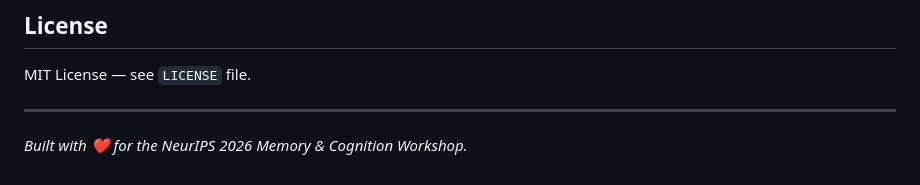
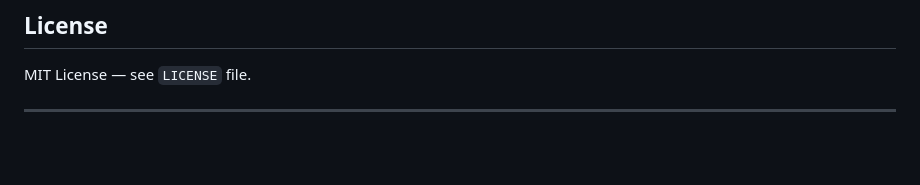
Before and after one commit to Sahith59/AgentMem-OS, a Markdown page: README.md, the part around the change. Drawn GitHub-style; blank space fills up the shorter version.

```diff
--- a/README.md
+++ b/README.md
@@ -294,5 +294,3 @@ REDIS_URL=redis://localhost:6379  # Default Redis location
 MIT License — see `LICENSE` file.
 
 ---
-
-*Built with ❤️ for the NeurIPS 2026 Memory & Cognition Workshop.*
```
